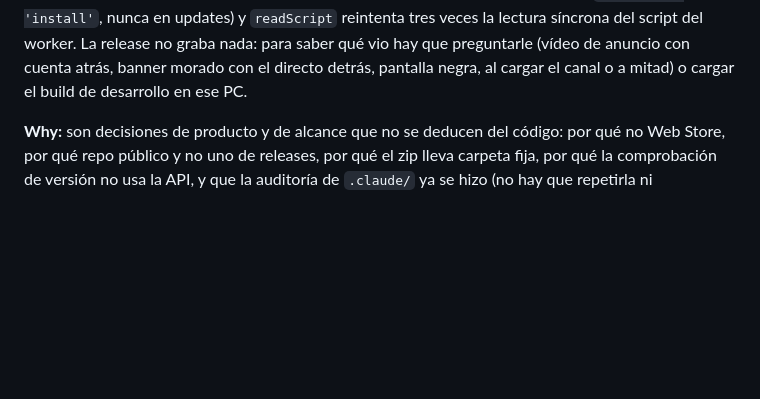
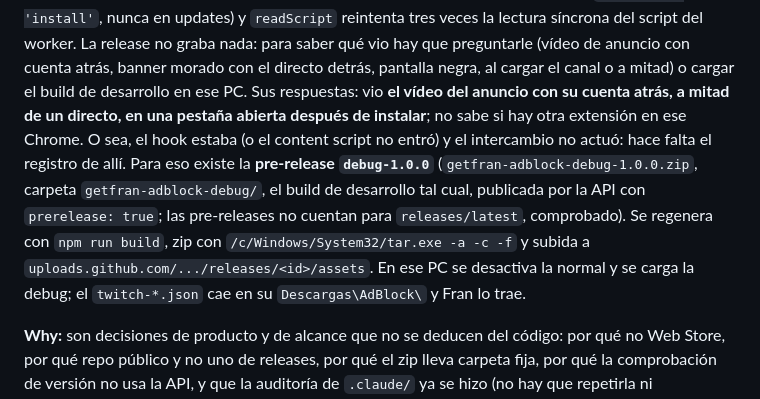
Before and after one commit to getFran/AdBlock, a Markdown page: .claude/memory/distribucion-por-github-releases.md, the part around the change. Drawn GitHub-style; blank space fills up the shorter version.

Commit message:
Memory: the first user report and the debug pre-release that collects its evidence
Co-Authored-By: Claude Fable 5.1 <noreply@anthropic.com>

```diff
--- a/.claude/memory/distribucion-por-github-releases.md
+++ b/.claude/memory/distribucion-por-github-releases.md
@@ -43,7 +43,14 @@ solo entran a `document_start`). Desde ese día el service worker recarga una ve
 al instalar (`reason === 'install'`, nunca en updates) y `readScript` reintenta tres veces la lectura síncrona del
 script del worker. La release no graba nada: para saber qué vio hay que preguntarle (vídeo de anuncio con cuenta
 atrás, banner morado con el directo detrás, pantalla negra, al cargar el canal o a mitad) o cargar el build de
-desarrollo en ese PC.
+desarrollo en ese PC. Sus respuestas: vio **el vídeo del anuncio con su cuenta atrás, a mitad de un directo, en una
+pestaña abierta después de instalar**; no sabe si hay otra extensión en ese Chrome. O sea, el hook estaba (o el
+content script no entró) y el intercambio no actuó: hace falta el registro de allí. Para eso existe la
+**pre-release `debug-1.0.0`** (`getfran-adblock-debug-1.0.0.zip`, carpeta `getfran-adblock-debug/`, el build de
+desarrollo tal cual, publicada por la API con `prerelease: true`; las pre-releases no cuentan para
+`releases/latest`, comprobado). Se regenera con `npm run build`, zip con `/c/Windows/System32/tar.exe -a -c -f` y
+subida a `uploads.github.com/.../releases/<id>/assets`. En ese PC se desactiva la normal y se carga la debug;
+el `twitch-*.json` cae en su `Descargas\AdBlock\` y Fran lo trae.
 
 **Why:** son decisiones de producto y de alcance que no se deducen del código: por qué no Web Store, por qué repo
 público y no uno de releases, por qué el zip lleva carpeta fija, por qué la comprobación de versión no usa la API,
```
